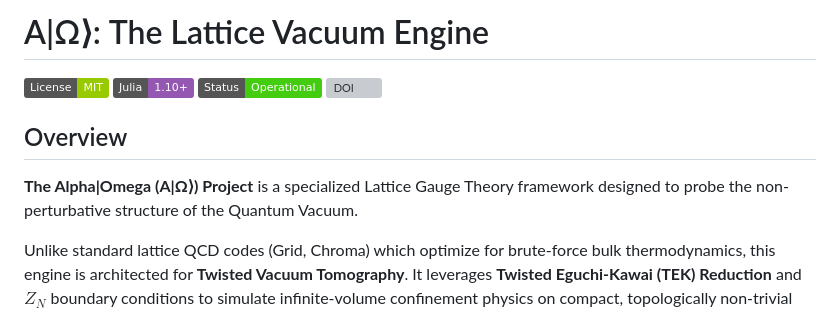
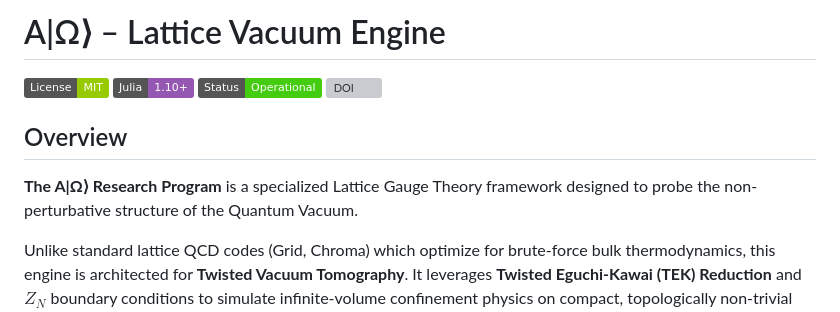
Before and after one commit to quantabhidharma/AlphaOmega, a Markdown page: README.md, the part around the change. Rendered like a GitHub page; badges without logos; grey boxes are pictures that could not be loaded.

Commit message:
Update README.md
Signed-off-by: A|Ω⟩ Institute <59291790+quantabhidharma@users.noreply.github.com>

```diff
--- a/README.md
+++ b/README.md
@@ -1,4 +1,4 @@
-# A|Ω⟩: The Lattice Vacuum Engine
+# A|Ω⟩ – Lattice Vacuum Engine
 
 [![License](https://img.shields.io/badge/License-MIT-green)](https://opensource.org/licenses/MIT)
 [![Julia](https://img.shields.io/badge/Julia-1.10+-9558B2?logo=julia&logoColor=white)](https://julialang.org)
@@ -7,7 +7,7 @@
 
 ## Overview
 
-**The Alpha|Omega (A|Ω⟩) Project** is a specialized Lattice Gauge Theory framework designed to probe the non-perturbative structure of the Quantum Vacuum.
+**The A|Ω⟩ Research Program** is a specialized Lattice Gauge Theory framework designed to probe the non-perturbative structure of the Quantum Vacuum.
 
 Unlike standard lattice QCD codes (Grid, Chroma) which optimize for brute-force bulk thermodynamics, this engine is architected for **Twisted Vacuum Tomography**. It leverages **Twisted Eguchi-Kawai (TEK) Reduction** and $Z_N$ boundary conditions to simulate infinite-volume confinement physics on compact, topologically non-trivial manifolds ("Time Cubes").
 
```
